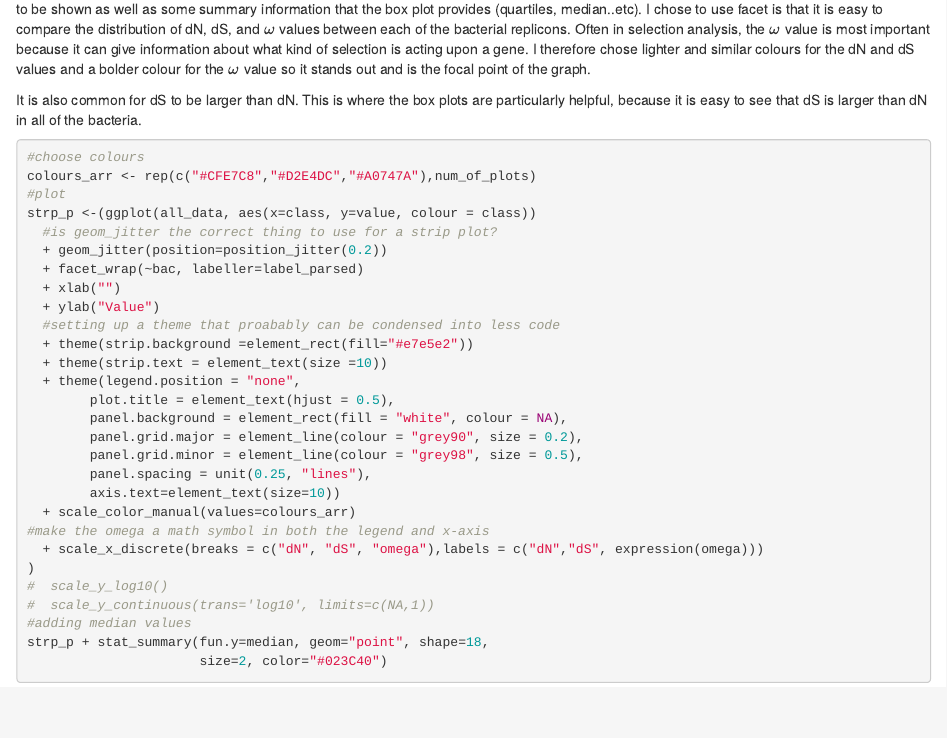
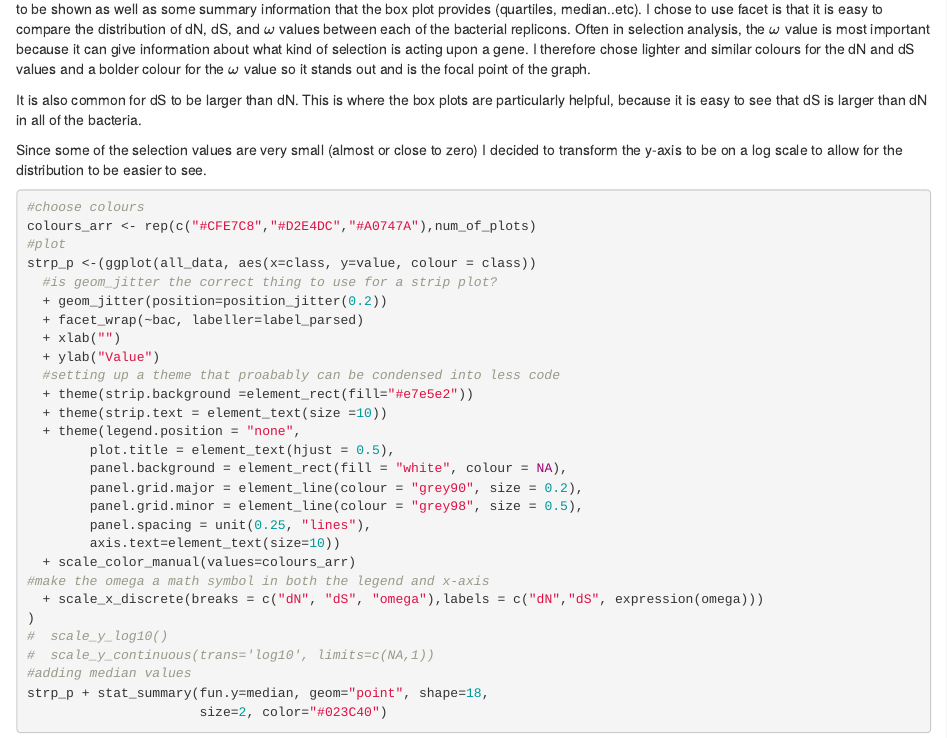
Before and after one commit to dlato/Stat744, an R Markdown document (hw3.Rmd): the page in a window 1100 px wide, from 1910 px down. Rendered offline with R 4.5, knitr and Pandoc, with nearby package versions; code that draws random numbers runs with fixed seeds of ours; some code elsewhere in the file could not run offline.

Commit message:
log scale discription

````diff
--- a/hw3.Rmd
+++ b/hw3.Rmd
@@ -95,7 +95,7 @@ I therefore chose lighter and similar colours for the dN and dS values and a bol
 It is also common for dS to be larger than dN.
 This is where the box plots are particularly helpful, because it is easy to see that dS is larger than dN in all of the bacteria.
 
-
+Since some of the selection values are very small (almost or close to zero) I decided to transform the y-axis to be on a log scale to allow for the distribution to be easier to see.
 
 ```{r g2}
 #choose colours
````
